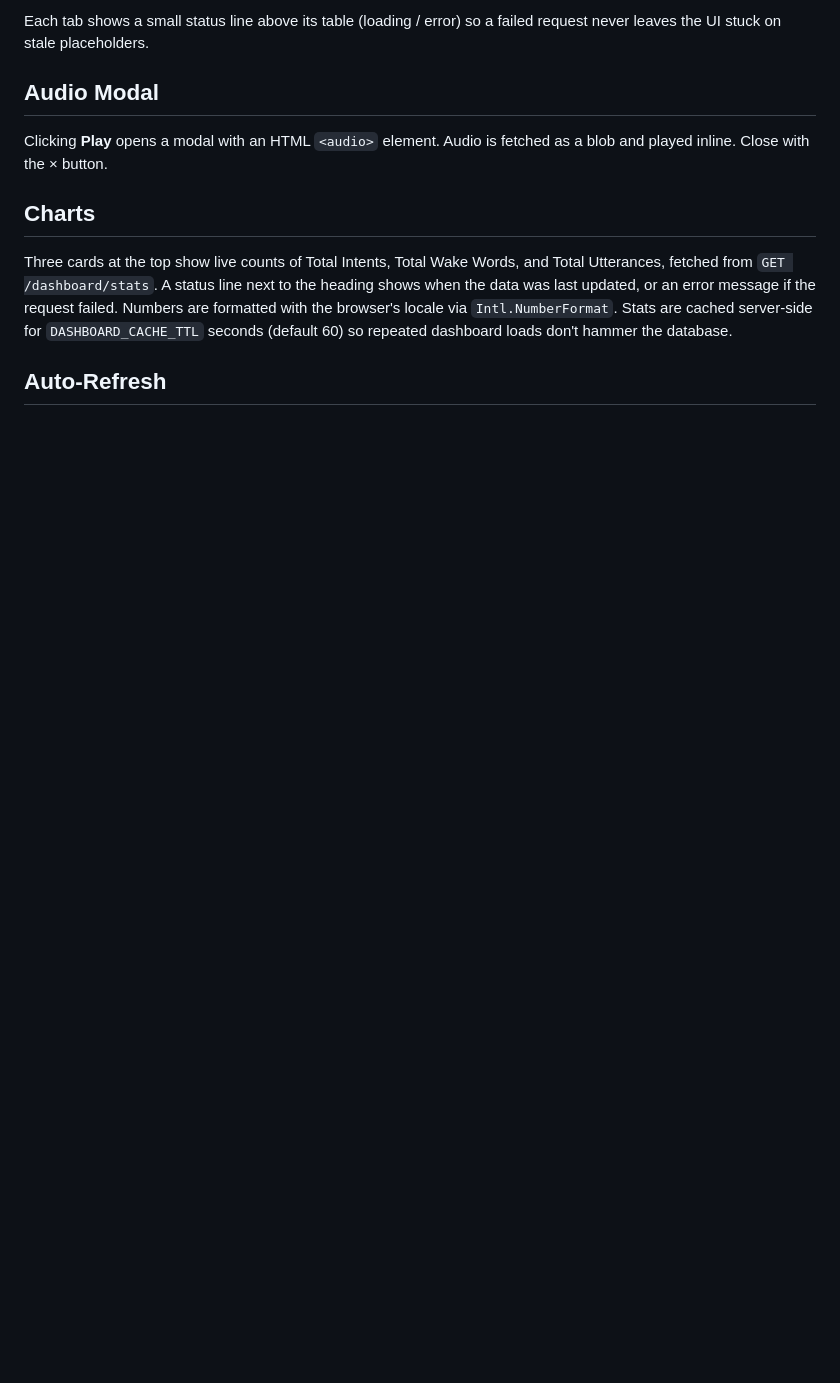
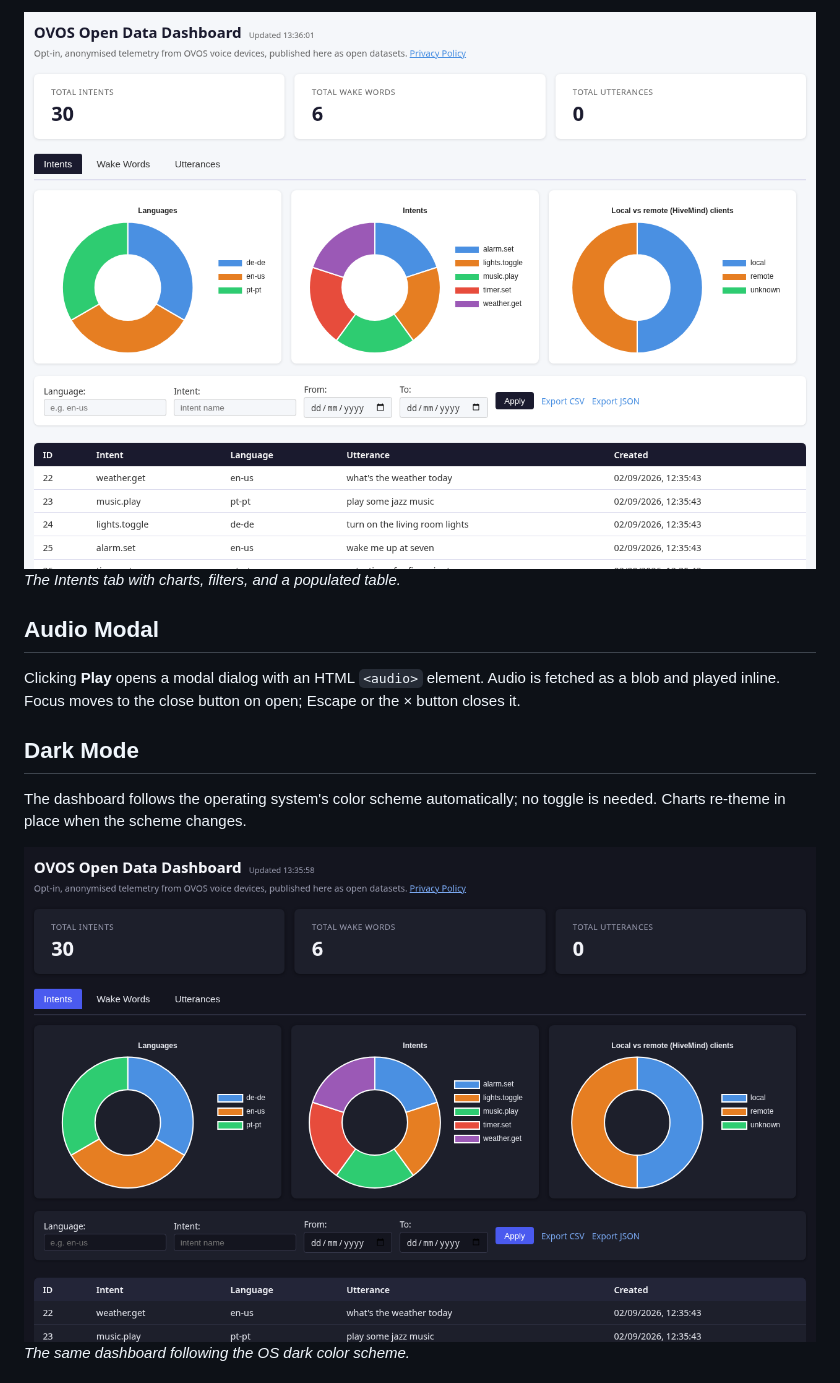
Before and after one commit to OpenVoiceOS/ovos-opendata-server, a Markdown page: docs/dashboard.md, the part around one of its changes. Rendered like a GitHub page; pictures changed too: docs/img/dashboard-dark.png (added), docs/img/dashboard-intents.png (added); blank space fills up the shorter version.

```diff
--- a/docs/dashboard.md
+++ b/docs/dashboard.md
@@ -49,14 +72,18 @@ or failed request on one tab doesn't block the others.
 
-Each tab shows a small status line above its table (loading / error) so a failed request never leaves the UI stuck on stale placeholders.
+![Intents tab detail](img/dashboard-intents.png)
+*The Intents tab with charts, filters, and a populated table.*
 
 ## Audio Modal
 
-Clicking **Play** opens a modal with an HTML `<audio>` element. Audio is
-fetched as a blob and played inline. Close with the × button.
+Clicking **Play** opens a modal dialog with an HTML `<audio>` element. Audio
+is fetched as a blob and played inline. Focus moves to the close button on
+open; Escape or the × button closes it.
 
-## Charts
+## Dark Mode
 
-Three cards at the top show live counts of Total Intents, Total Wake Words, and Total Utterances, fetched from `GET /dashboard/stats`. A status line next to the heading shows when the data was last updated, or an error message if the request failed. Numbers are formatted with the browser's locale via `Intl.NumberFormat`. Stats are cached server-side for `DASHBOARD_CACHE_TTL` seconds (default 60) so repeated dashboard loads don't hammer the database.
+The dashboard follows the operating system's color scheme automatically; no
+toggle is needed. Charts re-theme in place when the scheme changes.
 
-## Auto-Refresh
+![Dashboard, dark theme](img/dashboard-dark.png)
+*The same dashboard following the OS dark color scheme.*
 
```
Also changed, not shown: other parts of docs/dashboard.md (+37 -13 lines), README.md (+4 -0 lines), docs/img/dashboard-desktop.png (added), docs/img/dashboard-mobile.png (added), 4 other files.
